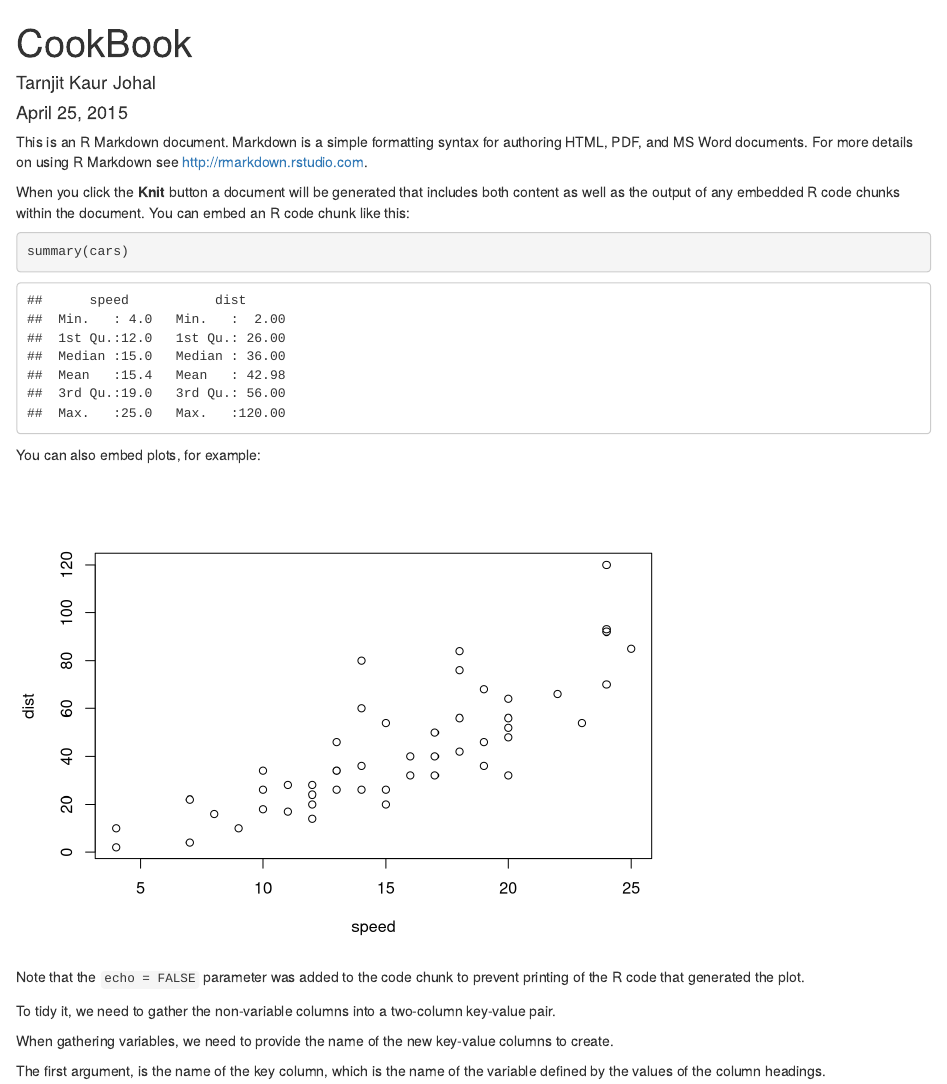
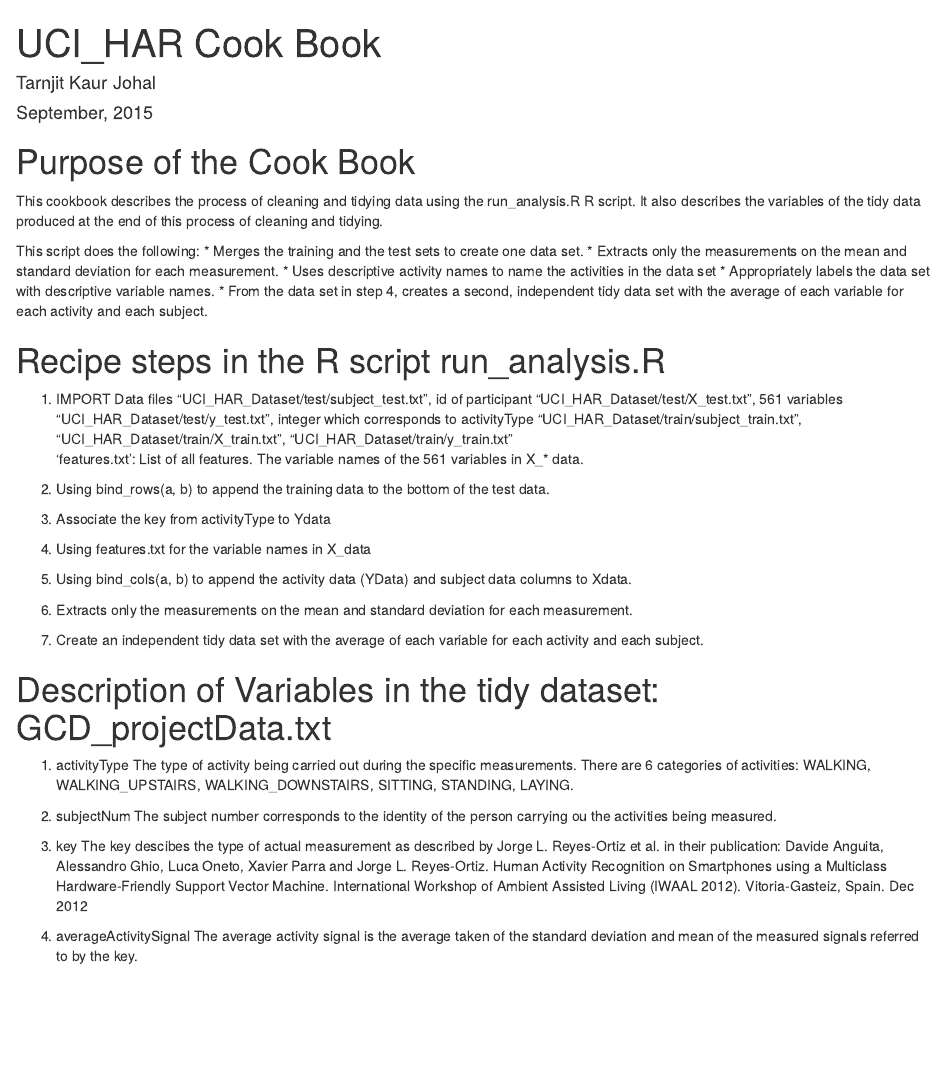
Before and after one commit to tarnjitk/UCI_HAR, an R Markdown document (CookBook.Rmd): the page in a window 1100 px wide, from its top. Rendered offline with R 4.5, knitr and Pandoc, with nearby package versions.

Commit message:
the cookbook

````diff
--- a/CookBook.Rmd
+++ b/CookBook.Rmd
@@ -5,25 +5,58 @@ date: "April 25, 2015"
 output: html_document
 ---
 
-This is an R Markdown document. Markdown is a simple formatting syntax for authoring HTML, PDF, and MS Word documents. For more details on using R Markdown see <http://rmarkdown.rstudio.com>.
 
-When you click the **Knit** button a document will be generated that includes both content as well as the output of any embedded R code chunks within the document. You can embed an R code chunk like this:
+---
+title: "UCI_HAR Cook Book"
+author: "Tarnjit Kaur Johal"
+date: "September, 2015"
+output: html_document
+---
 
-```{r}
-summary(cars)
-```
+# Purpose of the Cook Book
+This cookbook describes the process of cleaning and tidying data using the run_analysis.R R script. It also describes the variables of the tidy data produced at the end of this process of cleaning and tidying.
 
-You can also embed plots, for example:
+This script does the following:
+* Merges the training and the test sets to create one data set.
+* Extracts only the measurements on the mean and standard deviation for each measurement.
+* Uses descriptive activity names to name the activities in the data set
+* Appropriately labels the data set with descriptive variable names.
+* From the data set in step 4, creates a second, independent tidy data set with the average of each variable for each activity and each subject.
 
-```{r, echo=FALSE}
-plot(cars)
-```
+# Recipe steps in the R script run_analysis.R
 
-Note that the `echo = FALSE` parameter was added to the code chunk to prevent printing of the R code that generated the plot.
+1. IMPORT Data files
+       "UCI_HAR_Dataset/test/subject_test.txt", id of participant
+       "UCI_HAR_Dataset/test/X_test.txt", 561 variables
+       "UCI_HAR_Dataset/test/y_test.txt", integer which corresponds to activityType
+       "UCI_HAR_Dataset/train/subject_train.txt",
+       "UCI_HAR_Dataset/train/X_train.txt",
+       "UCI_HAR_Dataset/train/y_train.txt"
+      'features.txt': List of all features. The variable names of the 561 variables in X_* data.
+
+2. Using bind_rows(a, b) to append the training data to the bottom of the test data.
+
+3. Associate the key from activityType to Ydata
+
+4. Using features.txt for the variable names in X_data
+
+5. Using bind_cols(a, b) to append the activity data (YData) and subject data columns to Xdata.
+
+6. Extracts only the measurements on the mean and standard deviation for each measurement.
+
+7. Create an independent tidy data set with the average of each variable for each activity and each subject.
 
 
-To tidy it, we need to gather the non-variable columns into a two-column key-value pair.
+# Description of Variables in the tidy dataset: GCD_projectData.txt
 
-When gathering variables, we need to provide the name of the new key-value columns to create.
+1. activityType
+   The type of activity being carried out during the specific measurements. There are 6 categories of activities: WALKING, WALKING_UPSTAIRS, WALKING_DOWNSTAIRS, SITTING, STANDING, LAYING.
 
-The first argument, is the name of the key column, which is the name of the variable defined by the values of the column headings.
+2. subjectNum
+  The subject number corresponds to the identity of the person carrying ou the activities being measured.
+
+3. key
+  The key descibes the type of actual measurement as described by Jorge L. Reyes-Ortiz et al. in their publication: Davide Anguita, Alessandro Ghio, Luca Oneto, Xavier Parra and Jorge L. Reyes-Ortiz. Human Activity Recognition on Smartphones using a Multiclass Hardware-Friendly Support Vector Machine. International Workshop of Ambient Assisted Living (IWAAL 2012). Vitoria-Gasteiz, Spain. Dec 2012
+
+4. averageActivitySignal
+ The average activity signal is the average taken of the standard deviation and mean of the measured signals referred to by the key.
````
